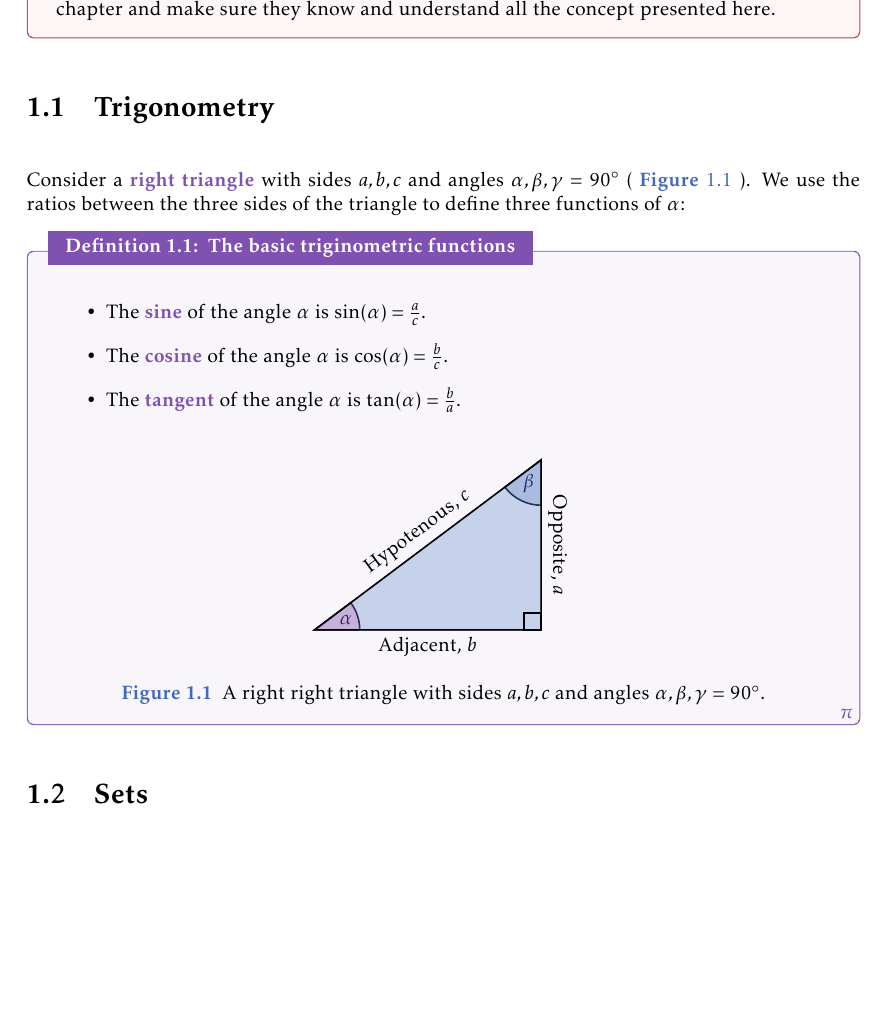
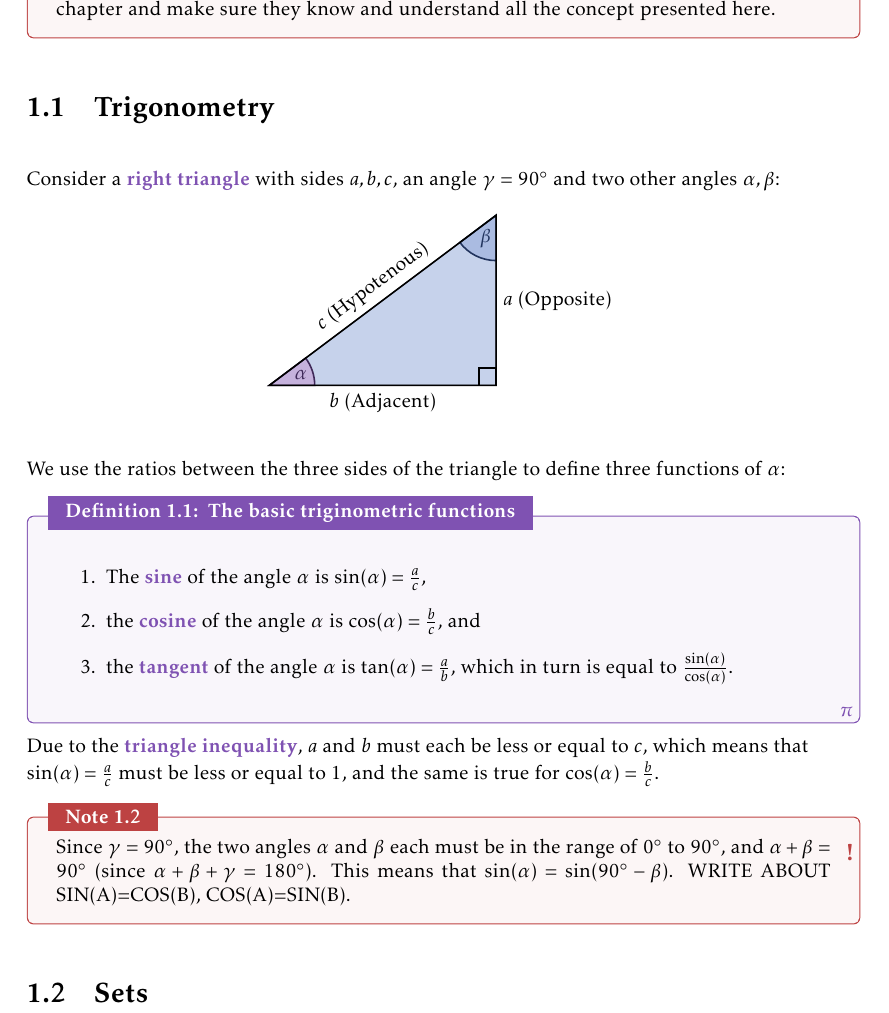
Before and after one commit to pelegs/maths_book, a LaTeX book (bookmain.tex, which reads chapters/intro.tex): part of page 1 of 7, cut so that both start at the same text, the shorter picture padded with empty space. Compiled offline with pdfLaTeX.

Commit message:
WIP trigonometry

```diff
--- a/chapters/intro.tex
+++ b/chapters/intro.tex
@@ -6,32 +6,37 @@ In this chapter we will introduce some key concepts that will be used in later c
 \end{note}
 
 \section{Trigonometry}
-Consider a \emph{right triangle} with sides $a,b,c$ and angles $\alpha, \beta, \gamma=\ang{90}$ (\figref{righttriangle}). We use the ratios between the three sides of the triangle to define three functions of $\alpha$:
-\begin{definition}{The basic triginometric functions}{}
+Consider a \emph{right triangle} with sides $a,b,c$, an angle $\gamma=\ang{90}$ and two other angles $\alpha,\beta$:
 
-	\vspace{5mm}
-	\begin{itemize}
-		\item The \emph{sine} of the angle $\alpha$ is $\sin(\alpha)=\frac{a}{c}$.
-		\item The \emph{cosine} of the angle $\alpha$ is $\cos(\alpha)=\frac{b}{c}$.
-		\item The \emph{tangent} of the angle $\alpha$ is $\tan(\alpha)=\frac{b}{a}$.
-		\end{itemize}
-	\label{def:basic_trig}
-
-\begin{figure}[H]
-	\centering
-	\begin{tikzpicture}
+\centering
+\begin{tikzpicture}
 		\coordinate (A) at (0,0);
 		\coordinate (B) at (4,3);
 		\coordinate (C) at (4,0);
 
-		\draw[fill=xblue!30] (A) -- node (c) [midway, above, rotate=36.87] {Hypotenous, $c$} (B) -- node (a) [midway, above, rotate=-90] {Opposite, $a$} (C) -- node (b) [midway, below] {Adjacent, $b$} cycle;
+		\draw[fill=xblue!30] (A) -- node (c) [midway, above, rotate=36.87] {$c$ (Hypotenous)} (B) -- node (a) [midway, right] {$a$ (Opposite)} (C) -- node (b) [midway, below] {$b$ (Adjacent)} cycle;
 		\draw[thick] ($(C)+(0,0.3)$) rectangle ($(C)-(0.3,0)$);
 		\draw[thick, xpurple!50!black, fill=xpurple!45] (A) -- ($(A)+(0.8,0)$) arc (0:36.87:0.8) node [midway, xshift=-2mm, yshift=-2pt] {$\alpha$} -- cycle;
-		\draw[thick, xblue!50!black, fill=xblue!45] (B) -- ($(B)+(0,-0.8)$) arc (270:216.97:0.8) node [midway, above, xshift=4pt] {$\beta$} -- cycle;
+		\draw[thick, xblue!50!black, fill=xblue!45] (B) -- ($(B)+(0,-0.8)$) arc (270:216.97:0.8) node [midway, above, xshift=5pt] {$\beta$} -- cycle;
 		\draw[thick] (A) -- (B) -- (C) -- cycle;
 	\end{tikzpicture}
-	\caption{A right right triangle with sides $a,b,c$ and angles $\alpha,\beta,\gamma=\ang{90}$.}
-	\label{fig:righttriangle}
-\end{figure}
+\flushleft
+
+We use the ratios between the three sides of the triangle to define three functions of $\alpha$:
+\begin{definition}{The basic triginometric functions}{}
+	\vspace{5mm}
+	\begin{enumerate}
+		\item The \emph{sine} of the angle $\alpha$ is $\sin(\alpha)=\frac{a}{c}$,
+		\item the \emph{cosine} of the angle $\alpha$ is $\cos(\alpha)=\frac{b}{c}$, and
+		\item the \emph{tangent} of the angle $\alpha$ is $\tan(\alpha)=\frac{a}{b}$, which in turn is equal to $\frac{\sin(\alpha)}{\cos(\alpha)}$.
+		\end{enumerate}
+	\label{def:basic_trig}
 \end{definition}
+
+Due to the \emph{triangle inequality}, $a$ and $b$ must each be less or equal to $c$, which means that $\sin(\alpha)=\frac{a}{c}$ must be less or equal to $1$, and the same is true for $\cos(\alpha)=\frac{b}{c}$.
+
+\begin{note}{}{}
+	Since $\gamma=\ang{90}$, the two angles $\alpha$ and $\beta$ each must be in the range of $\ang{0}$ to $\ang{90}$, and $\alpha+\beta=\ang{90}$ (since $\alpha+\beta+\gamma=\ang{180}$). This means that $\sin(\alpha)=\sin(\ang{90}-\beta)$. WRITE ABOUT SIN(A)=COS(B), COS(A)=SIN(B).
+\end{note}
+
 \section{Sets}
```
